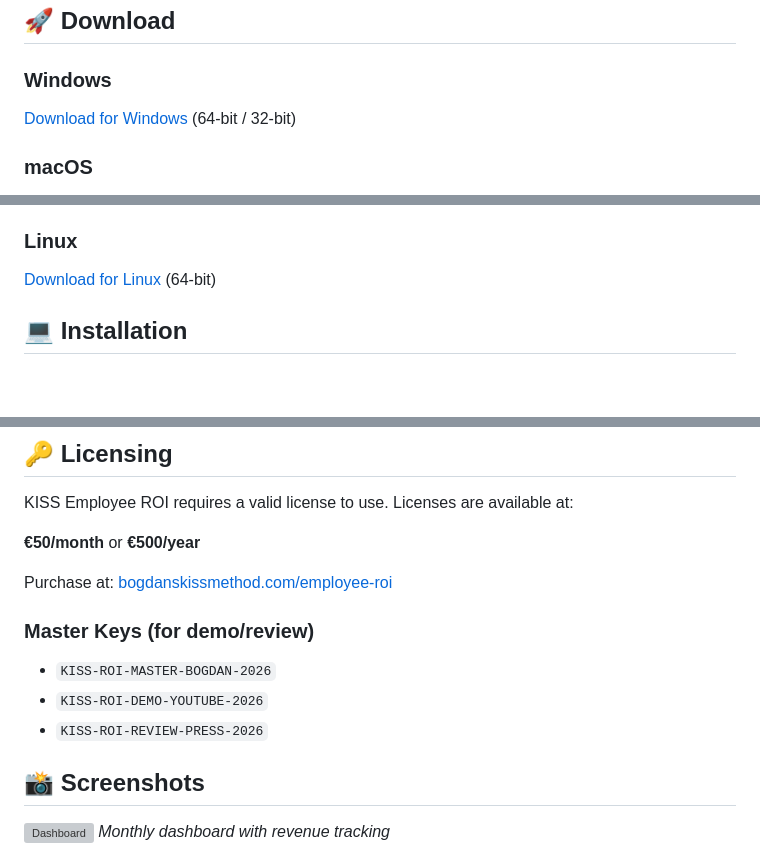
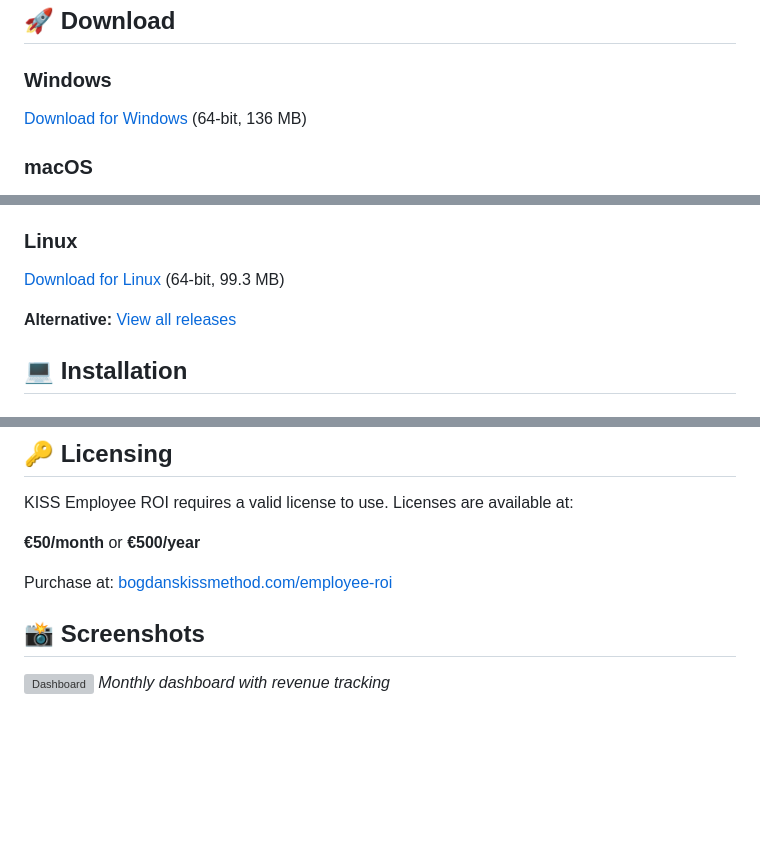
Before and after one commit to UserNameBogdan/employee-roi, a Markdown page: README.md, 3 parts joined by grey strips. Drawn GitHub-style; blank space fills up the shorter version; grey boxes are pictures that could not be loaded.

```diff
--- a/README.md
+++ b/README.md
@@ -23,6 +23,6 @@ KISS Employee ROI is a powerful desktop application that helps businesses track
 ## 🚀 Download
 
 ### Windows
-[Download for Windows](https://github.com/bogdanindigo/employee-roi/releases/latest/download/KISS-Employee-ROI-Setup-4.3.0.exe) (64-bit / 32-bit)
+[Download for Windows](https://github.com/UserNameBogdan/employee-roi/releases/download/v4.3.0/KISS-Employee-ROI-Setup-4.3.0.exe) (64-bit, 136 MB)
 
 ### macOS
@@ -30,7 +30,8 @@ KISS Employee ROI is a powerful desktop application that helps businesses track
 
 ### Linux
-[Download for Linux](https://github.com/bogdanindigo/employee-roi/releases/latest/download/KISS-Employee-ROI-4.3.0.AppImage) (64-bit)
+[Download for Linux](https://github.com/UserNameBogdan/employee-roi/releases/download/v4.3.0/KISS-Employee-ROI-4.3.0.AppImage) (64-bit, 99.3 MB)
 
+**Alternative:** [View all releases](https://github.com/UserNameBogdan/employee-roi/releases)
 ## 💻 Installation
 
 ### Windows
@@ -58,10 +59,6 @@ KISS Employee ROI requires a valid license to use. Licenses are available at:
 
 Purchase at: [bogdanskissmethod.com/employee-roi](https://bogdanskissmethod.com/employee-roi)
 
-### Master Keys (for demo/review)
-- `KISS-ROI-MASTER-BOGDAN-2026`
-- `KISS-ROI-DEMO-YOUTUBE-2026`
-- `KISS-ROI-REVIEW-PRESS-2026`
 
 ## 📸 Screenshots
 
```
Also changed, not shown: other parts of README.md (+1 -1 lines).
